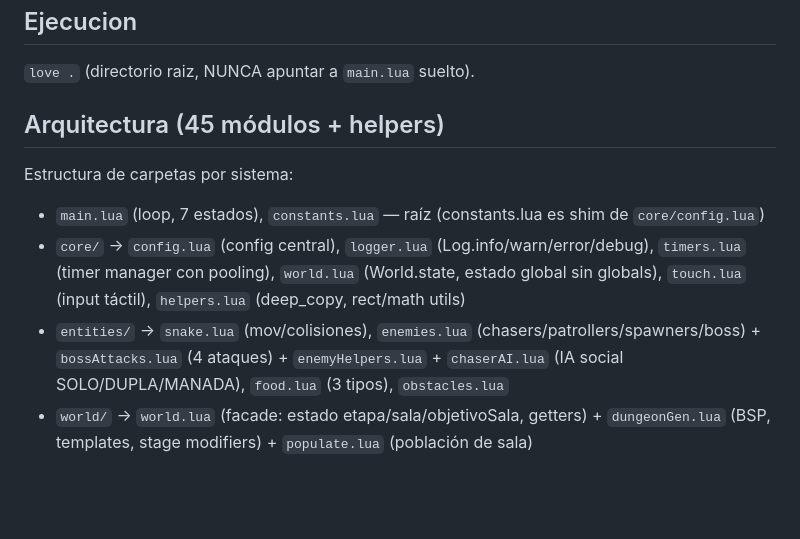
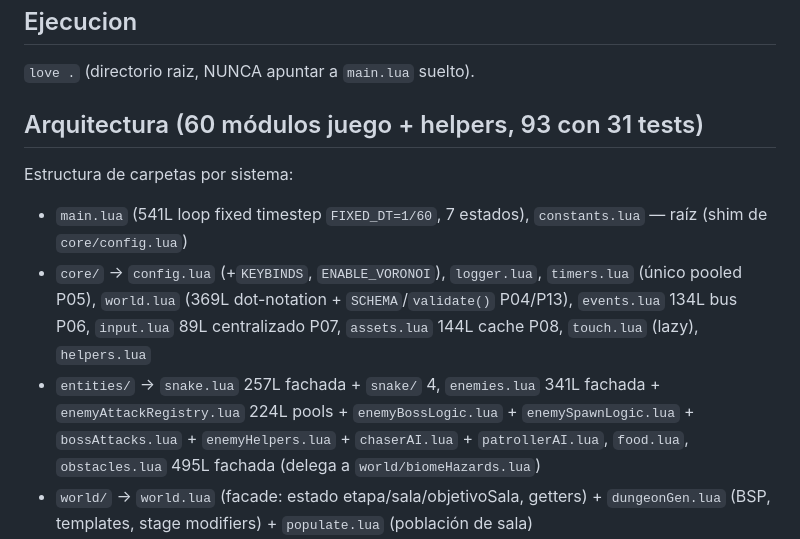
Before and after one commit to nastex123/Snake-with-Love2D, a Markdown page: AGENTS.md, the part around the change. Rendered like a GitHub page; blank space fills up the shorter version.

Commit message:
docs(agents): sync architecture 45 -> 60 modules
Qué: AGENTS 45 -> 60 juego 93 con tests, main fixed timestep, world SCHEMA, events/input/assets, obstacles facade. Por qué: fuente de verdad desactualizada post-P15. Refs: TDD §1.

```diff
--- a/AGENTS.md
+++ b/AGENTS.md
@@ -9,11 +9,11 @@
 ## Ejecucion
 `love .` (directorio raiz, NUNCA apuntar a `main.lua` suelto).
 
-## Arquitectura (45 módulos + helpers)
+## Arquitectura (60 módulos juego + helpers, 93 con 31 tests)
 Estructura de carpetas por sistema:
-- `main.lua` (loop, 7 estados), `constants.lua` — raíz (constants.lua es shim de `core/config.lua`)
-- `core/` → `config.lua` (config central), `logger.lua` (Log.info/warn/error/debug), `timers.lua` (timer manager con pooling), `world.lua` (World.state, estado global sin globals), `touch.lua` (input táctil), `helpers.lua` (deep_copy, rect/math utils)
-- `entities/` → `snake.lua` (mov/colisiones), `enemies.lua` (chasers/patrollers/spawners/boss) + `bossAttacks.lua` (4 ataques) + `enemyHelpers.lua` + `chaserAI.lua` (IA social SOLO/DUPLA/MANADA), `food.lua` (3 tipos), `obstacles.lua`
+- `main.lua` (541L loop fixed timestep `FIXED_DT=1/60`, 7 estados), `constants.lua` — raíz (shim de `core/config.lua`)
+- `core/` → `config.lua` (+`KEYBINDS`, `ENABLE_VORONOI`), `logger.lua`, `timers.lua` (único pooled P05), `world.lua` (369L dot-notation + `SCHEMA`/`validate()` P04/P13), `events.lua` 134L bus P06, `input.lua` 89L centralizado P07, `assets.lua` 144L cache P08, `touch.lua` (lazy), `helpers.lua`
+- `entities/` → `snake.lua` 257L fachada + `snake/` 4, `enemies.lua` 341L fachada + `enemyAttackRegistry.lua` 224L pools + `enemyBossLogic.lua` + `enemySpawnLogic.lua` + `bossAttacks.lua` + `enemyHelpers.lua` + `chaserAI.lua` + `patrollerAI.lua`, `food.lua`, `obstacles.lua` 495L fachada (delega a `world/biomeHazards.lua`)
 - `world/` → `world.lua` (facade: estado etapa/sala/objetivoSala, getters) + `dungeonGen.lua` (BSP, templates, stage modifiers) + `populate.lua` (población de sala)
 - `systems/` → `items.lua` (12 items, slots 1-3), `shop.lua` (paginacion 4x3), `persistence.lua`, `settings.lua` (facade panel ajustes) + `settingsDraw.lua` (render pestañas/controles), `profiles.lua` (facade gestor max 3) + `profilesDraw.lua` (render perfiles/achievements), `achievements.lua` (11 logros), `player.lua` (calc speed/items), `gameflow.lua` (runs/rooms), `gamestates.lua` (update por estado), `debugTools.lua` (menu debug Tab) + `debugLogo.lua` (calibrador logo F2)
 - `ui/` → `ui.lua` (facade: estado popups/toasts/menu, fuentes, texturas, accesibilidad) + submódulos `introUI.lua` (intro Balatro + diamante), `menuUI.lua` (facade menú + panel 40% + 4 botones Cyber-Step #03), `menuLogo.lua` (render 2.5D cian isométrico), `menuCard.lua` (tarjeta Chunky perfil #11), `hudUI.lua` (grid/HUD/slots/combo), `toastsUI.lua`, `popupsUI.lua`, `overlaysUI.lua` (pausa/minimapa/dungeon debug).
```
